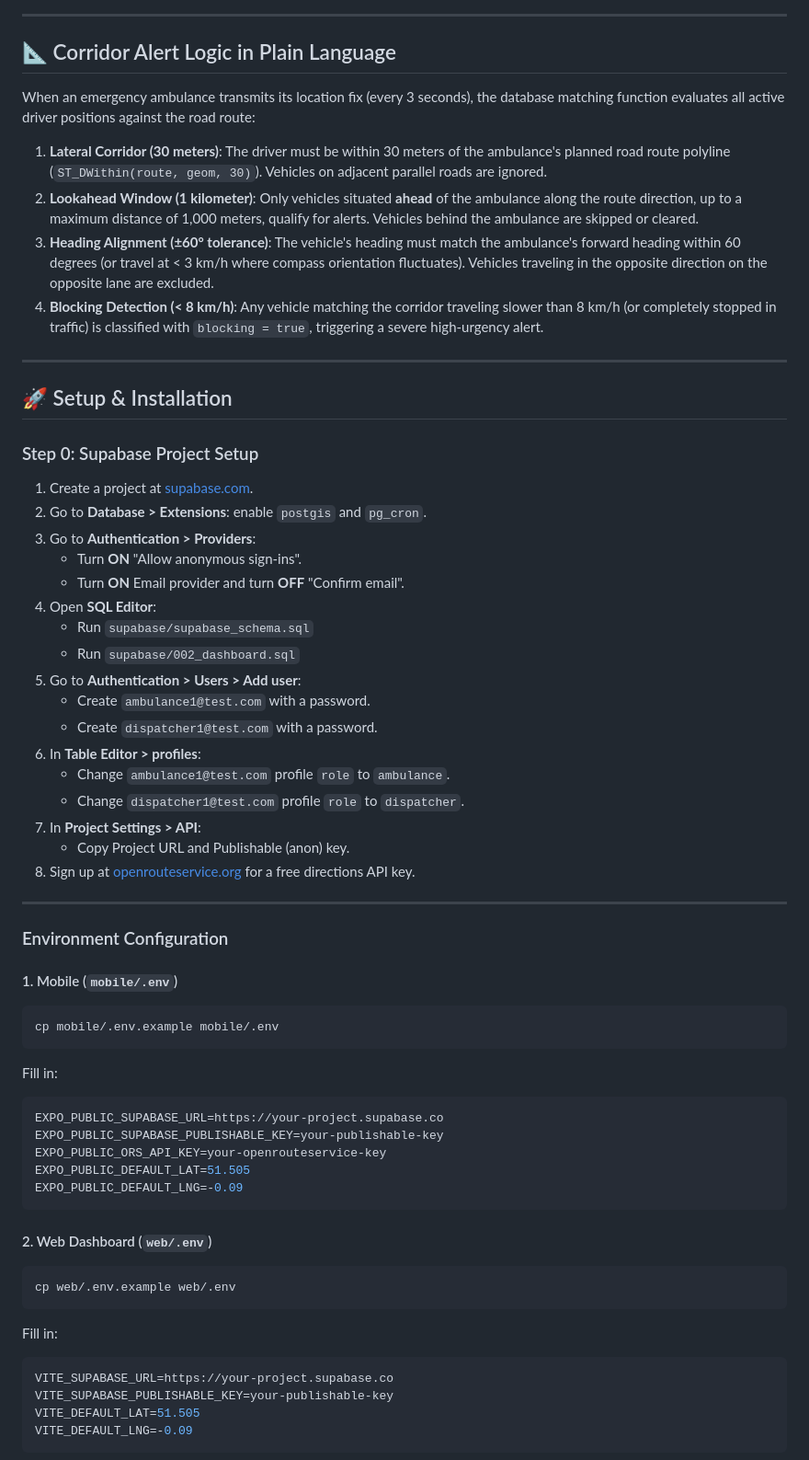
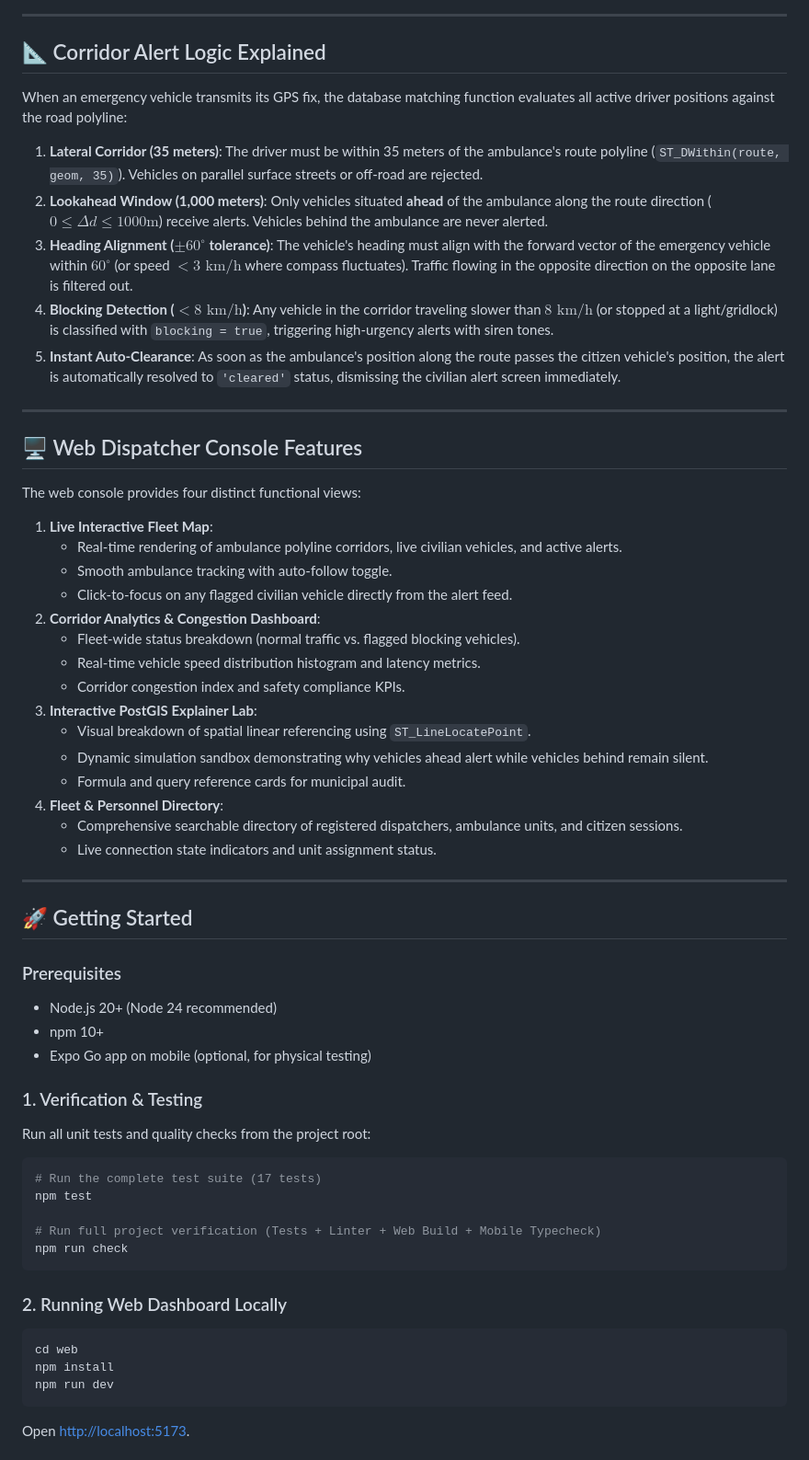
Before and after one commit to Praveen-Kumar-Goswami/emergency-path-clearing, a Markdown page: README.md, the part around one of its changes. Shown at 92% size. GitHub-like rendering.

Commit message:
docs: update README with live Vercel links, 100% audit scorecard, and feature documentation

````diff
--- a/README.md
+++ b/README.md
@@ -41,64 +72,62 @@ graph TD
 
 ---
 
-## 📐 Corridor Alert Logic in Plain Language
+## 📐 Corridor Alert Logic Explained
 
-When an emergency ambulance transmits its location fix (every 3 seconds), the database matching function evaluates all active driver positions against the road route:
+When an emergency vehicle transmits its GPS fix, the database matching function evaluates all active driver positions against the road polyline:
 
-1. **Lateral Corridor (30 meters)**: The driver must be within 30 meters of the ambulance's planned road route polyline (`ST_DWithin(route, geom, 30)`). Vehicles on adjacent parallel roads are ignored.
-2. **Lookahead Window (1 kilometer)**: Only vehicles situated **ahead** of the ambulance along the route direction, up to a maximum distance of 1,000 meters, qualify for alerts. Vehicles behind the ambulance are skipped or cleared.
-3. **Heading Alignment (±60° tolerance)**: The vehicle's heading must match the ambulance's forward heading within 60 degrees (or travel at < 3 km/h where compass orientation fluctuates). Vehicles traveling in the opposite direction on the opposite lane are excluded.
-4. **Blocking Detection (< 8 km/h)**: Any vehicle matching the corridor traveling slower than 8 km/h (or completely stopped in traffic) is classified with `blocking = true`, triggering a severe high-urgency alert.
+1. **Lateral Corridor (35 meters)**: The driver must be within 35 meters of the ambulance's route polyline (`ST_DWithin(route, geom, 35)`). Vehicles on parallel surface streets or off-road are rejected.
+2. **Lookahead Window (1,000 meters)**: Only vehicles situated **ahead** of the ambulance along the route direction ($0 \le \Delta d \le 1000\text{m}$) receive alerts. Vehicles behind the ambulance are never alerted.
+3. **Heading Alignment ($\pm 60^\circ$ tolerance)**: The vehicle's heading must align with the forward vector of the emergency vehicle within $60^\circ$ (or speed $< 3\text{ km/h}$ where compass fluctuates). Traffic flowing in the opposite direction on the opposite lane is filtered out.
+4. **Blocking Detection ($< 8\text{ km/h}$)**: Any vehicle in the corridor traveling slower than $8\text{ km/h}$ (or stopped at a light/gridlock) is classified with `blocking = true`, triggering high-urgency alerts with siren tones.
+5. **Instant Auto-Clearance**: As soon as the ambulance's position along the route passes the citizen vehicle's position, the alert is automatically resolved to `'cleared'` status, dismissing the civilian alert screen immediately.
 
 ---
 
-## 🚀 Setup & Installation
+## 🖥️ Web Dispatcher Console Features
 
-### Step 0: Supabase Project Setup
-1. Create a project at [supabase.com](https://supabase.com).
-2. Go to **Database > Extensions**: enable `postgis` and `pg_cron`.
-3. Go to **Authentication > Providers**:
-   - Turn **ON** "Allow anonymous sign-ins".
-   - Turn **ON** Email provider and turn **OFF** "Confirm email".
-4. Open **SQL Editor**:
-   - Run `supabase/supabase_schema.sql`
-   - Run `supabase/002_dashboard.sql`
-5. Go to **Authentication > Users > Add user**:
-   - Create `ambulance1@test.com` with a password.
-   - Create `dispatcher1@test.com` with a password.
-6. In **Table Editor > profiles**:
-   - Change `ambulance1@test.com` profile `role` to `ambulance`.
-   - Change `dispatcher1@test.com` profile `role` to `dispatcher`.
-7. In **Project Settings > API**:
-   - Copy Project URL and Publishable (anon) key.
-8. Sign up at [openrouteservice.org](https://openrouteservice.org) for a free directions API key.
+The web console provides four distinct functional views:
+
+1. **Live Interactive Fleet Map**:
+   - Real-time rendering of ambulance polyline corridors, live civilian vehicles, and active alerts.
+   - Smooth ambulance tracking with auto-follow toggle.
+   - Click-to-focus on any flagged civilian vehicle directly from the alert feed.
+2. **Corridor Analytics & Congestion Dashboard**:
+   - Fleet-wide status breakdown (normal traffic vs. flagged blocking vehicles).
+   - Real-time vehicle speed distribution histogram and latency metrics.
+   - Corridor congestion index and safety compliance KPIs.
+3. **Interactive PostGIS Explainer Lab**:
+   - Visual breakdown of spatial linear referencing using `ST_LineLocatePoint`.
+   - Dynamic simulation sandbox demonstrating why vehicles ahead alert while vehicles behind remain silent.
+   - Formula and query reference cards for municipal audit.
+4. **Fleet & Personnel Directory**:
+   - Comprehensive searchable directory of registered dispatchers, ambulance units, and citizen sessions.
+   - Live connection state indicators and unit assignment status.
 
 ---
 
-### Environment Configuration
+## 🚀 Getting Started
 
-#### 1. Mobile (`mobile/.env`)
+### Prerequisites
+- Node.js 20+ (Node 24 recommended)
+- npm 10+
+- Expo Go app on mobile (optional, for physical testing)
+
+### 1. Verification & Testing
+Run all unit tests and quality checks from the project root:
 ```bash
-cp mobile/.env.example mobile/.env
-```
-Fill in:
-```ini
-EXPO_PUBLIC_SUPABASE_URL=https://your-project.supabase.co
-EXPO_PUBLIC_SUPABASE_PUBLISHABLE_KEY=your-publishable-key
-EXPO_PUBLIC_ORS_API_KEY=your-openrouteservice-key
-EXPO_PUBLIC_DEFAULT_LAT=51.505
-EXPO_PUBLIC_DEFAULT_LNG=-0.09
+# Run the complete test suite (17 tests)
+npm test
+
+# Run full project verification (Tests + Linter + Web Build + Mobile Typecheck)
+npm run check
 ```
 
-#### 2. Web Dashboard (`web/.env`)
+### 2. Running Web Dashboard Locally
 ```bash
-cp web/.env.example web/.env
+cd web
+npm install
+npm run dev
 ```
-Fill in:
-```ini
-VITE_SUPABASE_URL=https://your-project.supabase.co
-VITE_SUPABASE_PUBLISHABLE_KEY=your-publishable-key
-VITE_DEFAULT_LAT=51.505
-VITE_DEFAULT_LNG=-0.09
-```
+Open [http://localhost:5173](http://localhost:5173).
 
````
Also changed, not shown: other parts of README.md (+73 -78 lines).
